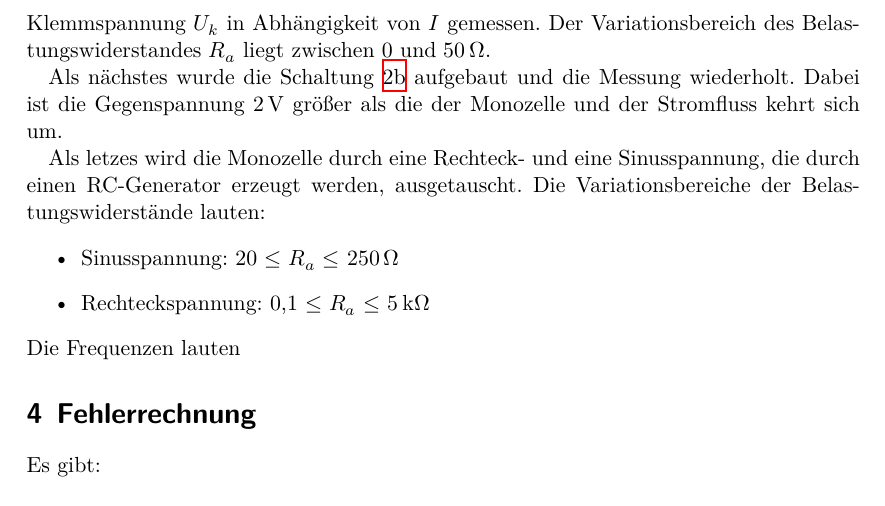
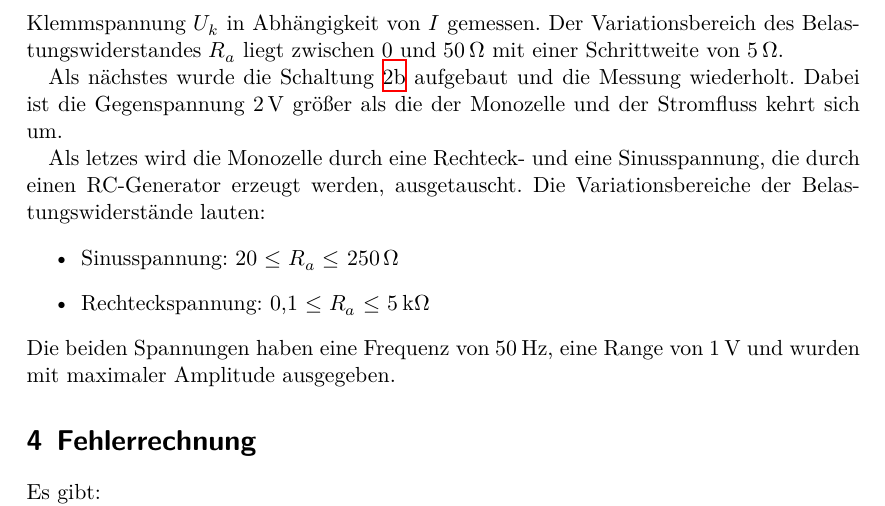
Before and after one commit to FeGeyer/praktikum, a LaTeX document (V301/dokument.tex, which reads V301/body.tex): part of page 5 of 6, cut so that both start at the same text. Compiled offline with XeLaTeX.

Commit message:
Vervollständigung

```diff
--- a/V301/body.tex
+++ b/V301/body.tex
@@ -86,7 +86,8 @@ Für eine Schaltung mit einer Gegenspannung größer als $U_0$\footnote{siehe Ka
 Als erstes wurde die \textbf{Leerlaufspannung} einer Monozelle mit einem Spannungsmesser
 und der Eingangswiderstand $R_v$ bestimmt. Danach wurde mit der Schaltung in \ref{sub:1}
 die Klemmspannung $U_k$ in Abhängigkeit von $I$ gemessen. Der Variationsbereich des
-Belastungswiderstandes $R_a$ liegt zwischen 0 und $\SI{50}{\ohm}$. % Schrittweite angegeben
+Belastungswiderstandes $R_a$ liegt zwischen 0 und $\SI{50}{\ohm}$ mit einer
+Schrittweite von $\SI{5}{\ohm}$.
 
 Als nächstes wurde die Schaltung \ref{sub:2} aufgebaut und die Messung wiederholt.
 Dabei ist die Gegenspannung $\SI{2}{\volt}$ größer als die der Monozelle und der
@@ -99,7 +100,8 @@ Belastungswiderstände lauten:
   \item Sinusspannung: 20 $\leq$ $R_a$ $\le$ $\SI{250}{\ohm}$
   \item Rechteckspannung: 0,1 $\leq$ $R_a$ $\leq$ $\SI{5}{\kilo\ohm}$
 \end{itemize}
-Die Frequenzen lauten % Frequenzen einfügen
+Die beiden Spannungen haben eine Frequenz von $\SI{50}{\hertz}$, eine Range von $\SI{1}{\volt}$
+und wurden mit maximaler Amplitude ausgegeben.
  \section{Fehlerrechnung}
  Es gibt:
  \begin{equation}
```
